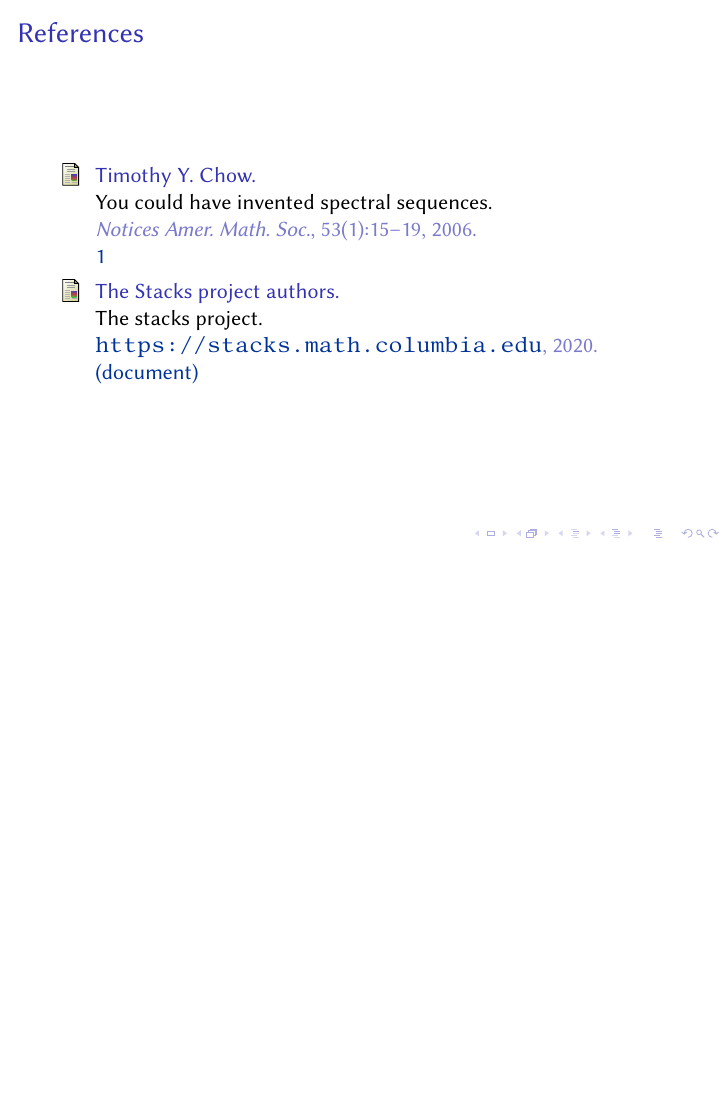
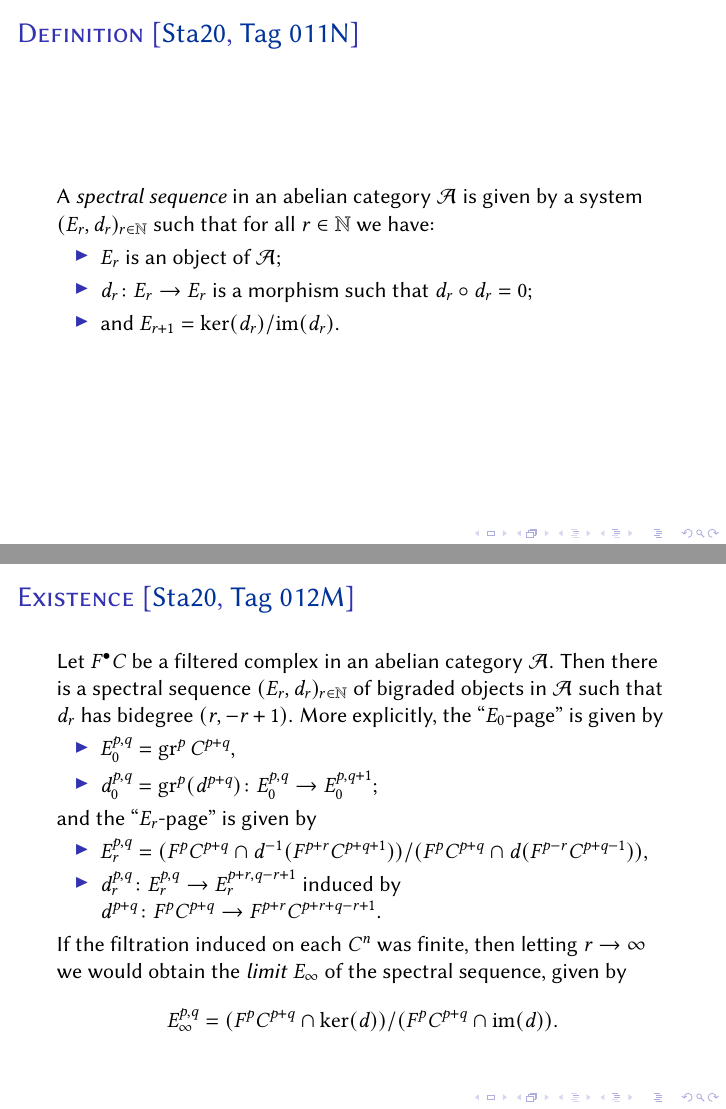
Before and after one commit to pedro-nlb/beamer-spectral-sequences, LaTeX slides (main.tex): page 46 of 46 before the commit and pages 49 and 54 of 57 after it, the two joined at a grey line, the shorter picture padded with empty space. The pictures show the PDF file main.pdf that the author committed with the source.

Commit message:
Some updates

```diff
--- a/main.tex
+++ b/main.tex
@@ -77,3 +80,4 @@
 \newtheorem{cor}[thm]{Corollary}
 \newtheorem{conj}[thm]{Conjecture}
 % Definitions (dark blue)
+\theoremstyle{definition}
@@ -568,6 +571,58 @@
 \end{frame}
 
 \begin{frame}
+    \frametitle{\textsc{Definition} \cite[\href{https://stacks.math.columbia.edu/tag/011N}{Tag 011N}]{stacks}}
+    A \textit{spectral sequence} in an abelian category $\calA$ is given by a system $(E_{r},d_{r})_{r\in \N}$ such that for all $r\in \N$ we have:
+    \pause
+    \begin{itemize}
+	\item $E_{r}$ is an object of $\calA$;
+	    \pause
+	\item $d_{r}\colon E_{r}\to E_{r}$ is a morphism such that $d_{r}\circ d_{r}=0$;
+	    \pause
+	\item and $E_{r+1}=\ker(d_{r})/\im(d_{r})$.
+    \end{itemize}
+\end{frame}
+
+\begin{frame}
+    \frametitle{\textsc{Existence} \cite[\href{https://stacks.math.columbia.edu/tag/012M}{Tag 012M}]{stacks}}
+    Let $F^{\bullet}C$ be a filtered complex in an abelian category $\calA$.
+    \pause
+    Then there is a spectral sequence $(E_{r},d_{r})_{r\in \N}$ of bigraded objects in $\calA$ such that $d_{r}$ has bidegree $(r,-r+1)$.
+    \pause
+    More explicitly, the ``$E_{0}$-page'' is given by
+    \begin{itemize}
+	\item $E_{0}^{p,q}=\gr^{p}C^{p+q}$,
+	\item $d_{0}^{p,q}=\gr^{p}(d^{p+q})\colon E_{0}^{p,q}\to E_{0}^{p,q+1}$;
+    \end{itemize}
+    \pause
+    and the ``$E_{r}$-page'' is given by
+    \begin{itemize}
+	\item $E_{r}^{p,q}=(F^{p}C^{p+q}\cap d^{-1}(F^{p+r}C^{p+q+1}))/(F^{p}C^{p+q}\cap d(F^{p-r}C^{p+q-1}))$,
+	\item $d_{r}^{p,q}\colon E_{r}^{p,q}\to E_{r}^{p+r,q-r+1}$ induced by $d^{p+q}\colon F^{p}C^{p+q}\to F^{p+r}C^{p+r+q-r+1}$.
+    \end{itemize}
+    \pause
+
+    If the filtration induced on each $C^{n}$ was finite, then letting $r\to\infty$ we would obtain the \textit{limit} $E_{\infty}$ of the spectral sequence, given by
+    \[ E_{\infty}^{p,q}=(F^{p}C^{p+q}\cap \ker(d))/(F^{p}C^{p+q}\cap \im(d)). \]
+\end{frame}
+
+\begin{frame}
+    \frametitle{\textsc{Convergence}: $E_{r}^{p,q}\Rightarrow H^{p+q}(C)$ \cite[Theorem 2.6]{mcc01}}
+    Let $F^{\bullet}C$ be a filtered complex in an abelian category $\calA$ and assume that the filtration induced on each $C^{n}$ is finite.
+    Then:
+    \pause
+    \begin{itemize}
+	\item The induced filtration $F^{\bullet}H$ is finite.
+	\item For each $p,q\in \Z$ there exists $r_{0}\in \N$ such that
+	    \[ E_{\infty}^{p,q}=E_{r}^{p,q} \text{ for all } r\geqslant r_{0}. \]
+	\item The spectral sequence \textit{converges} to $F^{\bullet}H$, i.e.
+	    \[ E_{\infty}^{p,q}\cong \gr^{p}H^{p+q} \text{ for all }p,q\in\Z. \]
+    \end{itemize}
+    In particular, modulo extension problems (e.g.~if we are working with vector spaces), we can recover $H$ as
+    \[ H^{n}(C)\cong \bigoplus_{p\in \Z}E_{\infty}^{p,n-p}\text{ for all }n\in\Z. \]
+\end{frame}
+
+\begin{frame}
     \frametitle{References}
     \bibliographystyle{alpha}
     \bibliography{main.bib}
```
Also changed, not shown: main.bib (+35 -20 lines), preamble.tex (+2 -0 lines), main.pdf, main.tex (6 more changed lines), 1 other file.
